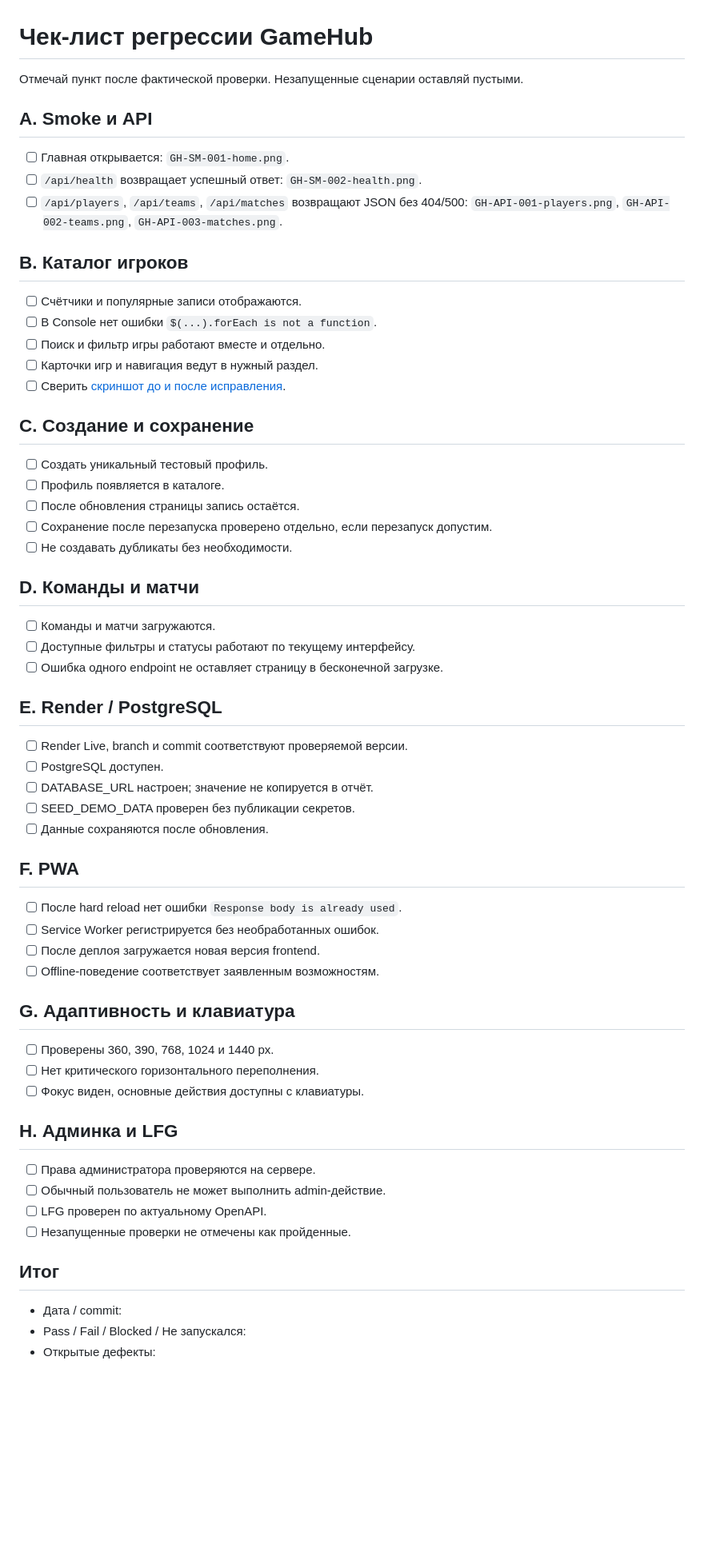
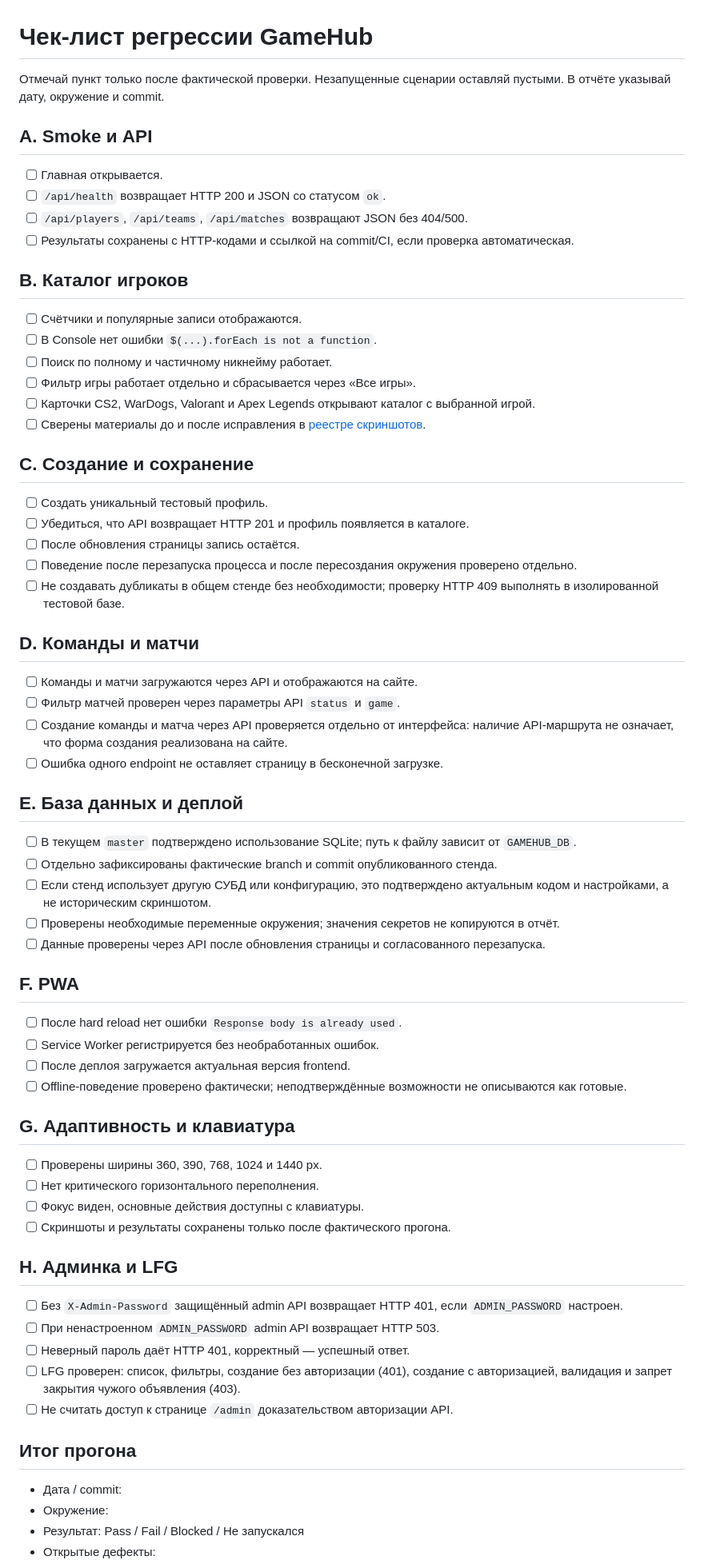
Before and after one commit to aKatrenko-true/game, a Markdown page: gamehub/qa-project/REGRESSION_CHECKLIST.md, the part around one of its changes. Shown at 80% size. Drawn GitHub-style; blank space fills up the shorter version.

Commit message:
Обновить чек-лист регрессии по текущему коду

```diff
--- a/gamehub/qa-project/REGRESSION_CHECKLIST.md
+++ b/gamehub/qa-project/REGRESSION_CHECKLIST.md
@@ -1,56 +1,62 @@
 # Чек-лист регрессии GameHub
 
-Отмечай пункт после фактической проверки. Незапущенные сценарии оставляй пустыми.
+Отмечай пункт только после фактической проверки. Незапущенные сценарии оставляй пустыми. В отчёте указывай дату, окружение и commit.
 
 ## A. Smoke и API
-- [ ] Главная открывается: `GH-SM-001-home.png`.
-- [ ] `/api/health` возвращает успешный ответ: `GH-SM-002-health.png`.
-- [ ] `/api/players`, `/api/teams`, `/api/matches` возвращают JSON без 404/500: `GH-API-001-players.png`, `GH-API-002-teams.png`, `GH-API-003-matches.png`.
+- [ ] Главная открывается.
+- [ ] `/api/health` возвращает HTTP 200 и JSON со статусом `ok`.
+- [ ] `/api/players`, `/api/teams`, `/api/matches` возвращают JSON без 404/500.
+- [ ] Результаты сохранены с HTTP-кодами и ссылкой на commit/CI, если проверка автоматическая.
 
 ## B. Каталог игроков
 - [ ] Счётчики и популярные записи отображаются.
 - [ ] В Console нет ошибки `$(...).forEach is not a function`.
-- [ ] Поиск и фильтр игры работают вместе и отдельно.
-- [ ] Карточки игр и навигация ведут в нужный раздел.
-- [ ] Сверить [скриншот до и после исправления](screenshots/README.md).
+- [ ] Поиск по полному и частичному никнейму работает.
+- [ ] Фильтр игры работает отдельно и сбрасывается через «Все игры».
+- [ ] Карточки CS2, WarDogs, Valorant и Apex Legends открывают каталог с выбранной игрой.
+- [ ] Сверены материалы до и после исправления в [реестре скриншотов](screenshots/README.md).
 
 ## C. Создание и сохранение
 - [ ] Создать уникальный тестовый профиль.
-- [ ] Профиль появляется в каталоге.
+- [ ] Убедиться, что API возвращает HTTP 201 и профиль появляется в каталоге.
 - [ ] После обновления страницы запись остаётся.
-- [ ] Сохранение после перезапуска проверено отдельно, если перезапуск допустим.
-- [ ] Не создавать дубликаты без необходимости.
+- [ ] Поведение после перезапуска процесса и после пересоздания окружения проверено отдельно.
+- [ ] Не создавать дубликаты в общем стенде без необходимости; проверку HTTP 409 выполнять в изолированной тестовой базе.
 
 ## D. Команды и матчи
-- [ ] Команды и матчи загружаются.
-- [ ] Доступные фильтры и статусы работают по текущему интерфейсу.
+- [ ] Команды и матчи загружаются через API и отображаются на сайте.
+- [ ] Фильтр матчей проверен через параметры API `status` и `game`.
+- [ ] Создание команды и матча через API проверяется отдельно от интерфейса: наличие API-маршрута не означает, что форма создания реализована на сайте.
 - [ ] Ошибка одного endpoint не оставляет страницу в бесконечной загрузке.
 
-## E. Render / PostgreSQL
-- [ ] Render Live, branch и commit соответствуют проверяемой версии.
-- [ ] PostgreSQL доступен.
-- [ ] DATABASE_URL настроен; значение не копируется в отчёт.
-- [ ] SEED_DEMO_DATA проверен без публикации секретов.
-- [ ] Данные сохраняются после обновления.
+## E. База данных и деплой
+- [ ] В текущем `master` подтверждено использование SQLite; путь к файлу зависит от `GAMEHUB_DB`.
+- [ ] Отдельно зафиксированы фактические branch и commit опубликованного стенда.
+- [ ] Если стенд использует другую СУБД или конфигурацию, это подтверждено актуальным кодом и настройками, а не историческим скриншотом.
+- [ ] Проверены необходимые переменные окружения; значения секретов не копируются в отчёт.
+- [ ] Данные проверены через API после обновления страницы и согласованного перезапуска.
 
 ## F. PWA
 - [ ] После hard reload нет ошибки `Response body is already used`.
 - [ ] Service Worker регистрируется без необработанных ошибок.
-- [ ] После деплоя загружается новая версия frontend.
-- [ ] Offline-поведение соответствует заявленным возможностям.
+- [ ] После деплоя загружается актуальная версия frontend.
+- [ ] Offline-поведение проверено фактически; неподтверждённые возможности не описываются как готовые.
 
 ## G. Адаптивность и клавиатура
-- [ ] Проверены 360, 390, 768, 1024 и 1440 px.
+- [ ] Проверены ширины 360, 390, 768, 1024 и 1440 px.
 - [ ] Нет критического горизонтального переполнения.
 - [ ] Фокус виден, основные действия доступны с клавиатуры.
+- [ ] Скриншоты и результаты сохранены только после фактического прогона.
 
 ## H. Админка и LFG
-- [ ] Права администратора проверяются на сервере.
-- [ ] Обычный пользователь не может выполнить admin-действие.
-- [ ] LFG проверен по актуальному OpenAPI.
-- [ ] Незапущенные проверки не отмечены как пройденные.
+- [ ] Без `X-Admin-Password` защищённый admin API возвращает HTTP 401, если `ADMIN_PASSWORD` настроен.
+- [ ] При ненастроенном `ADMIN_PASSWORD` admin API возвращает HTTP 503.
+- [ ] Неверный пароль даёт HTTP 401, корректный — успешный ответ.
+- [ ] LFG проверен: список, фильтры, создание без авторизации (401), создание с авторизацией, валидация и запрет закрытия чужого объявления (403).
+- [ ] Не считать доступ к странице `/admin` доказательством авторизации API.
 
-## Итог
+## Итог прогона
 - Дата / commit:
-- Pass / Fail / Blocked / Не запускался:
+- Окружение:
+- Результат: Pass / Fail / Blocked / Не запускался
 - Открытые дефекты:
```
Also changed, not shown: other parts of gamehub/qa-project/REGRESSION_CHECKLIST.md (+1 -0 lines).
